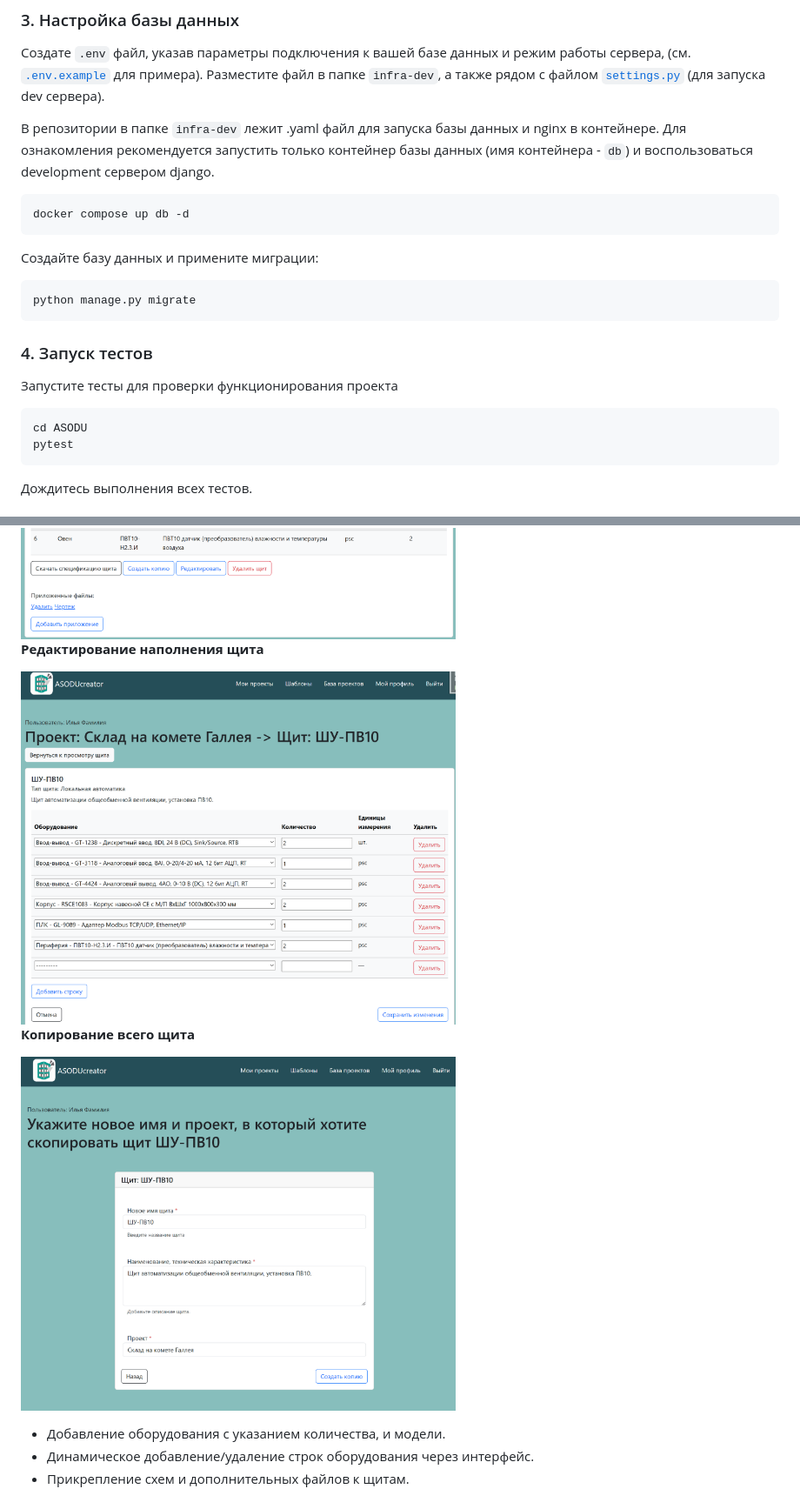
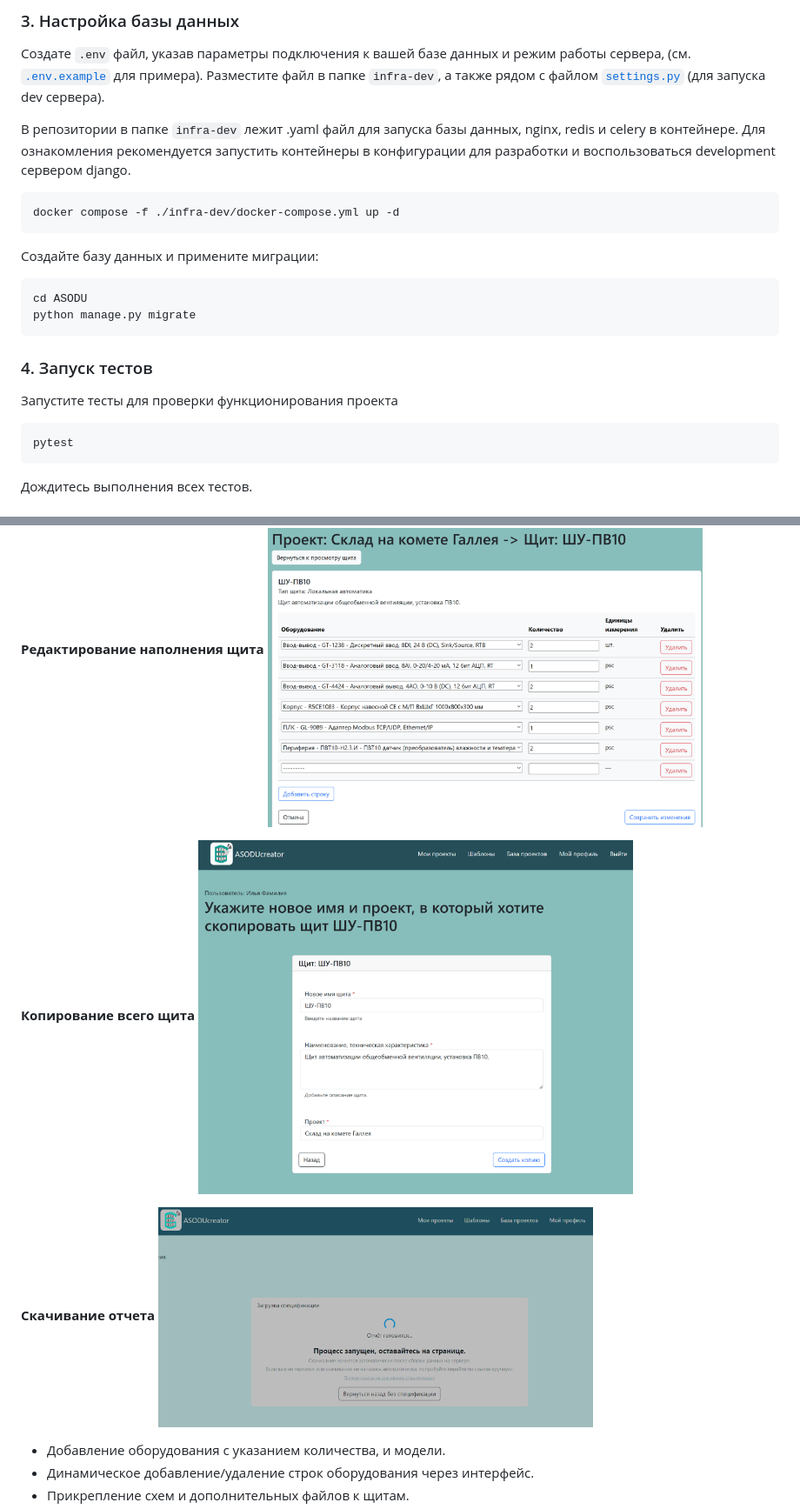
Before and after one commit to botanikboy/ASODU_creator, a Markdown page: README.md, 2 parts joined by grey strips. Shown: that part at 87% size. Rendered like a GitHub page; pictures changed too: screenshots/report.png (added); folded sections open.

````diff
--- a/README.md
+++ b/README.md
@@ -40,20 +41,20 @@ pip install -r requirements.txt
 ### 3. Настройка базы данных
 Создате `.env` файл, указав параметры подключения к вашей базе данных и режим работы сервера, (см. [`.env.example`](/infra-dev/.env.example) для примера). Разместите файл в папке `infra-dev`, а также рядом с файлом [`settings.py`](/ASODU/ASODU/settings.py) (для запуска dev сервера).
 
-В репозитории в папке `infra-dev` лежит .yaml файл для запуска базы данных и nginx в контейнере.
-Для ознакомления рекомендуется запустить только контейнер базы данных (имя контейнера - `db`) и воспользоваться development сервером django.
+В репозитории в папке `infra-dev` лежит .yaml файл для запуска базы данных, nginx, redis и celery в контейнере.
+Для ознакомления рекомендуется запустить контейнеры в конфигурации для разработки и воспользоваться development сервером django.
 ```bash
-docker compose up db -d
+docker compose -f ./infra-dev/docker-compose.yml up -d
 ```
 Создайте базу данных и примените миграции:
 
 ```bash
+cd ASODU
 python manage.py migrate
 ```
 ### 4. Запуск тестов
 Запустите тесты для проверки функционирования проекта
 ```bash
-cd ASODU
 pytest
 ```
 Дождитесь выполнения всех тестов.
@@ -129,12 +129,13 @@ pytest --cov-report=html
   <img src="screenshots/panel_details.png" alt="Карточка щита" width="500">
 
 **Редактирование наполнения щита**
-
   <img src="screenshots/panel_edit.png" alt="Редактирование наполнения щита" width="500">
 
 **Копирование всего щита**
+  <img src="screenshots/panel_copy.png" alt="Копирование всего щита" width="500">
 
-  <img src="screenshots/panel_copy.png" alt="Копирование всего щита" width="500">
+**Скачивание отчета**
+  <img src="screenshots/report.png" alt="Скачивание отчета" width="500">
 
 </details>
 
````
Also changed, not shown: other parts of README.md (+5 -5 lines), 12 other files.
